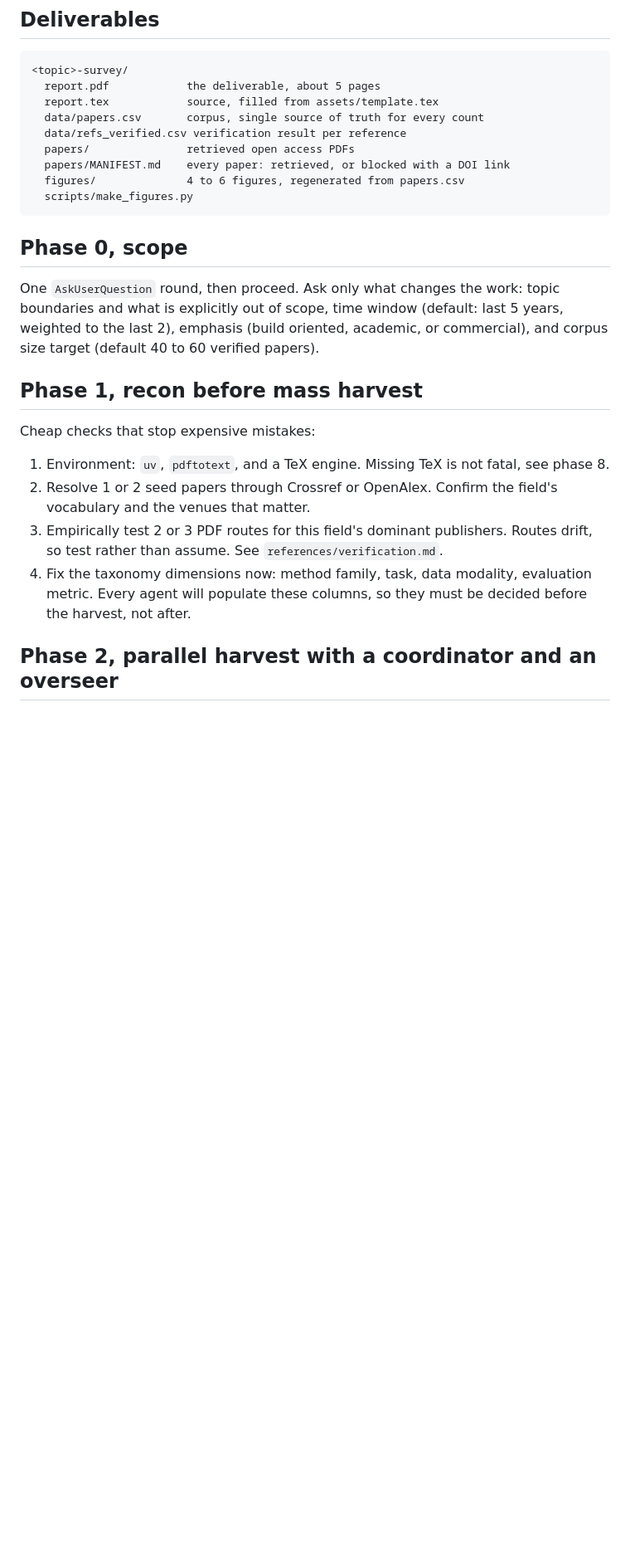
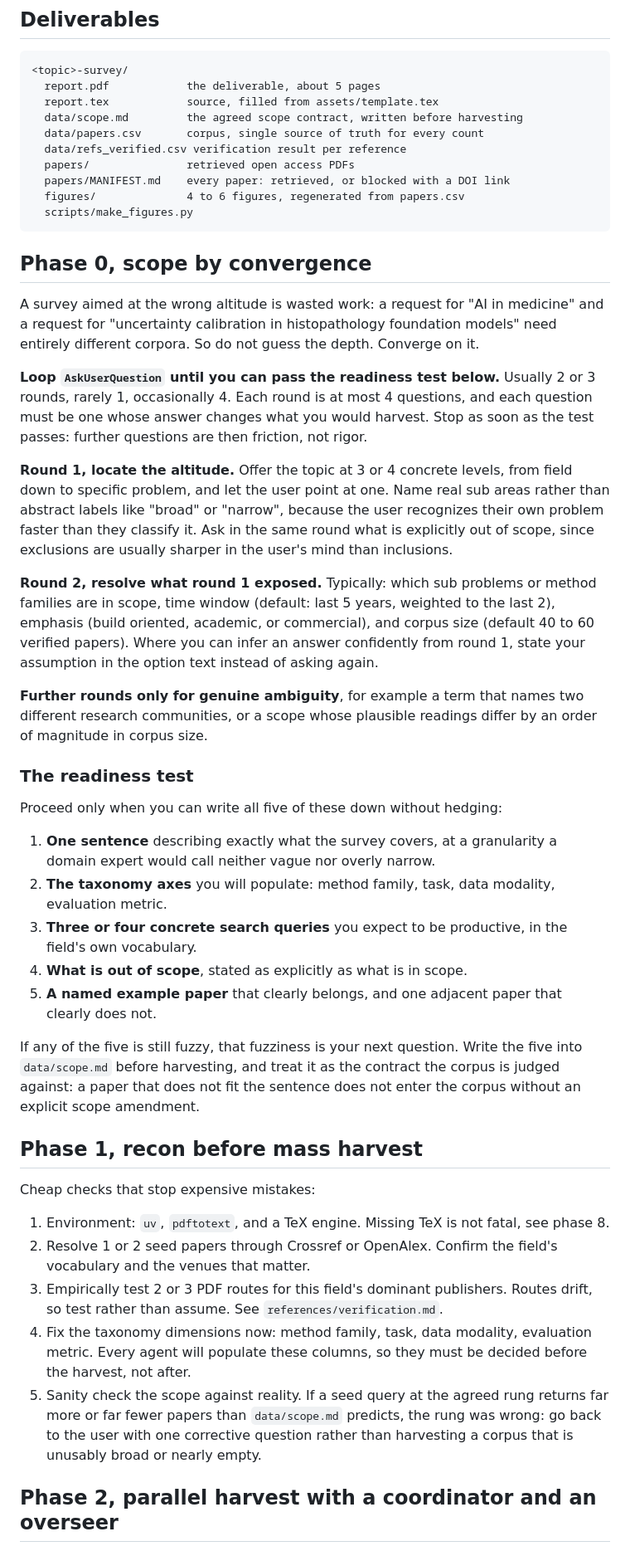
Before and after one commit to DanieleMosh/almagest-survey, a Markdown page: skills/literature-survey/SKILL.md, the part around one of its changes. Shown at 83% size. Drawn GitHub-style; blank space fills up the shorter version.

Commit message:
Converge on survey depth before harvesting.

````diff
--- a/skills/literature-survey/SKILL.md
+++ b/skills/literature-survey/SKILL.md
@@ -18,6 +18,7 @@ plausible fabricated number is a defect that propagates into the reader's work.
 <topic>-survey/
   report.pdf            the deliverable, about 5 pages
   report.tex            source, filled from assets/template.tex
+  data/scope.md         the agreed scope contract, written before harvesting
   data/papers.csv       corpus, single source of truth for every count
   data/refs_verified.csv verification result per reference
   papers/               retrieved open access PDFs
@@ -26,11 +27,45 @@ plausible fabricated number is a defect that propagates into the reader's work.
   scripts/make_figures.py
 ```
 
-## Phase 0, scope
+## Phase 0, scope by convergence
 
-One `AskUserQuestion` round, then proceed. Ask only what changes the work: topic boundaries and what
-is explicitly out of scope, time window (default: last 5 years, weighted to the last 2), emphasis
-(build oriented, academic, or commercial), and corpus size target (default 40 to 60 verified papers).
+A survey aimed at the wrong altitude is wasted work: a request for "AI in medicine" and a request for
+"uncertainty calibration in histopathology foundation models" need entirely different corpora. So do
+not guess the depth. Converge on it.
+
+**Loop `AskUserQuestion` until you can pass the readiness test below.** Usually 2 or 3 rounds, rarely
+1, occasionally 4. Each round is at most 4 questions, and each question must be one whose answer
+changes what you would harvest. Stop as soon as the test passes: further questions are then friction,
+not rigor.
+
+**Round 1, locate the altitude.** Offer the topic at 3 or 4 concrete levels, from field down to
+specific problem, and let the user point at one. Name real sub areas rather than abstract labels like
+"broad" or "narrow", because the user recognizes their own problem faster than they classify it. Ask
+in the same round what is explicitly out of scope, since exclusions are usually sharper in the user's
+mind than inclusions.
+
+**Round 2, resolve what round 1 exposed.** Typically: which sub problems or method families are in
+scope, time window (default: last 5 years, weighted to the last 2), emphasis (build oriented,
+academic, or commercial), and corpus size (default 40 to 60 verified papers). Where you can infer an
+answer confidently from round 1, state your assumption in the option text instead of asking again.
+
+**Further rounds only for genuine ambiguity**, for example a term that names two different research
+communities, or a scope whose plausible readings differ by an order of magnitude in corpus size.
+
+### The readiness test
+
+Proceed only when you can write all five of these down without hedging:
+
+1. **One sentence** describing exactly what the survey covers, at a granularity a domain expert would
+   call neither vague nor overly narrow.
+2. **The taxonomy axes** you will populate: method family, task, data modality, evaluation metric.
+3. **Three or four concrete search queries** you expect to be productive, in the field's own vocabulary.
+4. **What is out of scope**, stated as explicitly as what is in scope.
+5. **A named example paper** that clearly belongs, and one adjacent paper that clearly does not.
+
+If any of the five is still fuzzy, that fuzziness is your next question. Write the five into
+`data/scope.md` before harvesting, and treat it as the contract the corpus is judged against: a paper
+that does not fit the sentence does not enter the corpus without an explicit scope amendment.
 
 ## Phase 1, recon before mass harvest
 
@@ -43,6 +78,9 @@ Cheap checks that stop expensive mistakes:
    rather than assume. See `references/verification.md`.
 4. Fix the taxonomy dimensions now: method family, task, data modality, evaluation metric. Every
    agent will populate these columns, so they must be decided before the harvest, not after.
+5. Sanity check the scope against reality. If a seed query at the agreed rung returns far more or far
+   fewer papers than `data/scope.md` predicts, the rung was wrong: go back to the user with one
+   corrective question rather than harvesting a corpus that is unusably broad or nearly empty.
 
 ## Phase 2, parallel harvest with a coordinator and an overseer
 
````
Also changed, not shown: other parts of skills/literature-survey/SKILL.md (+4 -1 lines), 1 other file.
